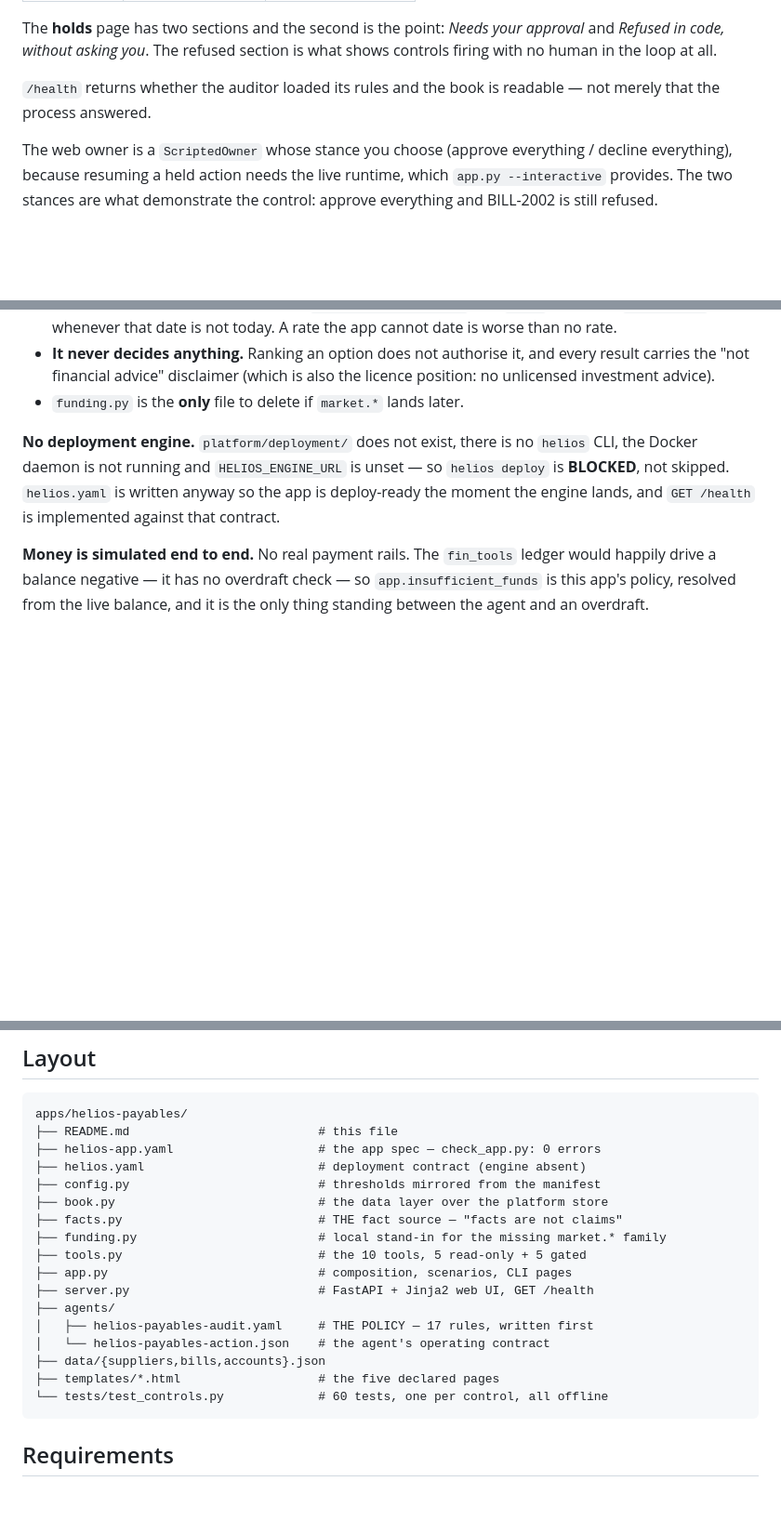
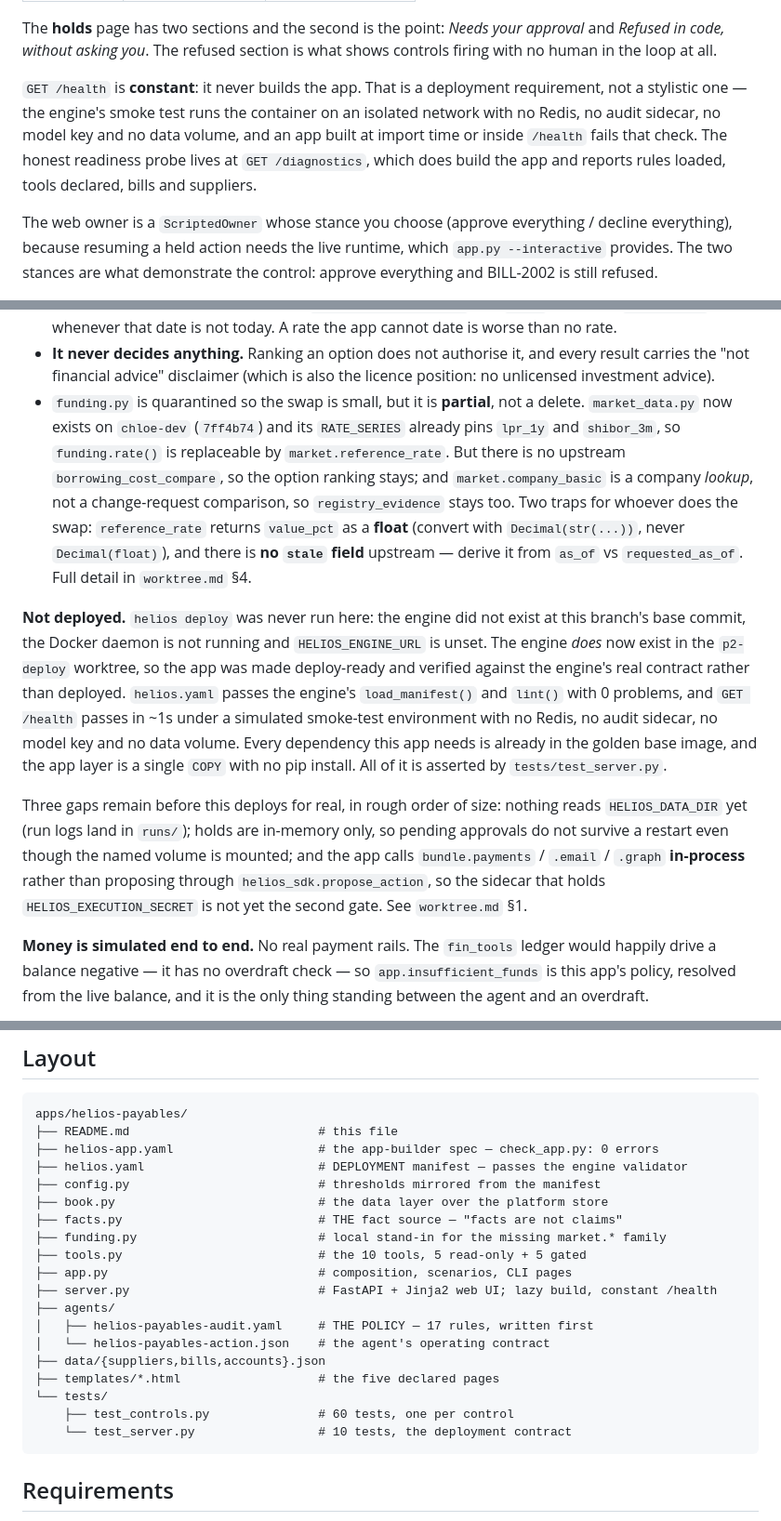
Before and after one commit to ChloeHouvardas/helios, a Markdown page: apps/helios-payables/README.md, 3 parts joined by grey strips. Shown at 93% size. Drawn GitHub-style; blank space fills up the shorter version.

````diff
--- a/apps/helios-payables/README.md
+++ b/apps/helios-payables/README.md
@@ -157,8 +157,12 @@ The **holds** page has two sections and the second is the point: *Needs your app
 and *Refused in code, without asking you*. The refused section is what shows controls
 firing with no human in the loop at all.
 
-`/health` returns whether the auditor loaded its rules and the book is readable — not
-merely that the process answered.
+`GET /health` is **constant**: it never builds the app. That is a deployment
+requirement, not a stylistic one — the engine's smoke test runs the container on an
+isolated network with no Redis, no audit sidecar, no model key and no data volume, and
+an app built at import time or inside `/health` fails that check. The honest readiness
+probe lives at `GET /diagnostics`, which does build the app and reports rules loaded,
+tools declared, bills and suppliers.
 
 The web owner is a `ScriptedOwner` whose stance you choose (approve everything / decline
 everything), because resuming a held action needs the live runtime, which `app.py
@@ -185,13 +189,33 @@ smallest version needed inside the app:
 - **It never decides anything.** Ranking an option does not authorise it, and every
   result carries the "not financial advice" disclaimer (which is also the licence
   position: no unlicensed investment advice).
-- `funding.py` is the **only** file to delete if `market.*` lands later.
+- `funding.py` is quarantined so the swap is small, but it is **partial**, not a
+  delete. `market_data.py` now exists on `chloe-dev` (`7ff4b74`) and its
+  `RATE_SERIES` already pins `lpr_1y` and `shibor_3m`, so `funding.rate()` is
+  replaceable by `market.reference_rate`. But there is no upstream
+  `borrowing_cost_compare`, so the option ranking stays; and `market.company_basic`
+  is a company *lookup*, not a change-request comparison, so `registry_evidence`
+  stays too. Two traps for whoever does the swap: `reference_rate` returns
+  `value_pct` as a **float** (convert with `Decimal(str(...))`, never
+  `Decimal(float)`), and there is **no `stale` field** upstream — derive it from
+  `as_of` vs `requested_as_of`. Full detail in `worktree.md` §4.
 
-**No deployment engine.** `platform/deployment/` does not exist, there is no `helios`
-CLI, the Docker daemon is not running and `HELIOS_ENGINE_URL` is unset — so
-`helios deploy` is **BLOCKED**, not skipped. `helios.yaml` is written anyway so the app
-is deploy-ready the moment the engine lands, and `GET /health` is implemented against
-that contract.
+**Not deployed.** `helios deploy` was never run here: the engine did not exist at this
+branch's base commit, the Docker daemon is not running and `HELIOS_ENGINE_URL` is
+unset. The engine *does* now exist in the `p2-deploy` worktree, so the app was made
+deploy-ready and verified against the engine's real contract rather than deployed.
+`helios.yaml` passes the engine's `load_manifest()` and `lint()` with 0 problems, and
+`GET /health` passes in ~1s under a simulated smoke-test environment with no Redis, no
+audit sidecar, no model key and no data volume. Every dependency this app needs is
+already in the golden base image, and the app layer is a single `COPY` with no pip
+install. All of it is asserted by `tests/test_server.py`.
+
+Three gaps remain before this deploys for real, in rough order of size: nothing reads
+`HELIOS_DATA_DIR` yet (run logs land in `runs/`); holds are in-memory only, so pending
+approvals do not survive a restart even though the named volume is mounted; and the app
+calls `bundle.payments` / `.email` / `.graph` **in-process** rather than proposing through
+`helios_sdk.propose_action`, so the sidecar that holds `HELIOS_EXECUTION_SECRET` is not
+yet the second gate. See `worktree.md` §1.
 
 **Money is simulated end to end.** No real payment rails. The `fin_tools` ledger would
 happily drive a balance negative — it has no overdraft check — so
@@ -233,21 +257,23 @@ place to change if the platform grows a public mutator.
 ```
 apps/helios-payables/
 ├── README.md                          # this file
-├── helios-app.yaml                    # the app spec — check_app.py: 0 errors
-├── helios.yaml                        # deployment contract (engine absent)
+├── helios-app.yaml                    # the app-builder spec — check_app.py: 0 errors
+├── helios.yaml                        # DEPLOYMENT manifest — passes the engine validator
 ├── config.py                          # thresholds mirrored from the manifest
 ├── book.py                            # the data layer over the platform store
 ├── facts.py                           # THE fact source — "facts are not claims"
 ├── funding.py                         # local stand-in for the missing market.* family
 ├── tools.py                           # the 10 tools, 5 read-only + 5 gated
 ├── app.py                             # composition, scenarios, CLI pages
-├── server.py                          # FastAPI + Jinja2 web UI, GET /health
+├── server.py                          # FastAPI + Jinja2 web UI; lazy build, constant /health
 ├── agents/
 │   ├── helios-payables-audit.yaml     # THE POLICY — 17 rules, written first
 │   └── helios-payables-action.json    # the agent's operating contract
 ├── data/{suppliers,bills,accounts}.json
 ├── templates/*.html                   # the five declared pages
-└── tests/test_controls.py             # 60 tests, one per control, all offline
+└── tests/
+    ├── test_controls.py               # 60 tests, one per control
+    └── test_server.py                 # 10 tests, the deployment contract
 ```
 
 ## Requirements
````
Also changed, not shown: other parts of apps/helios-payables/README.md (+1 -1 lines), worktree.md (added, +365 -0 lines).
